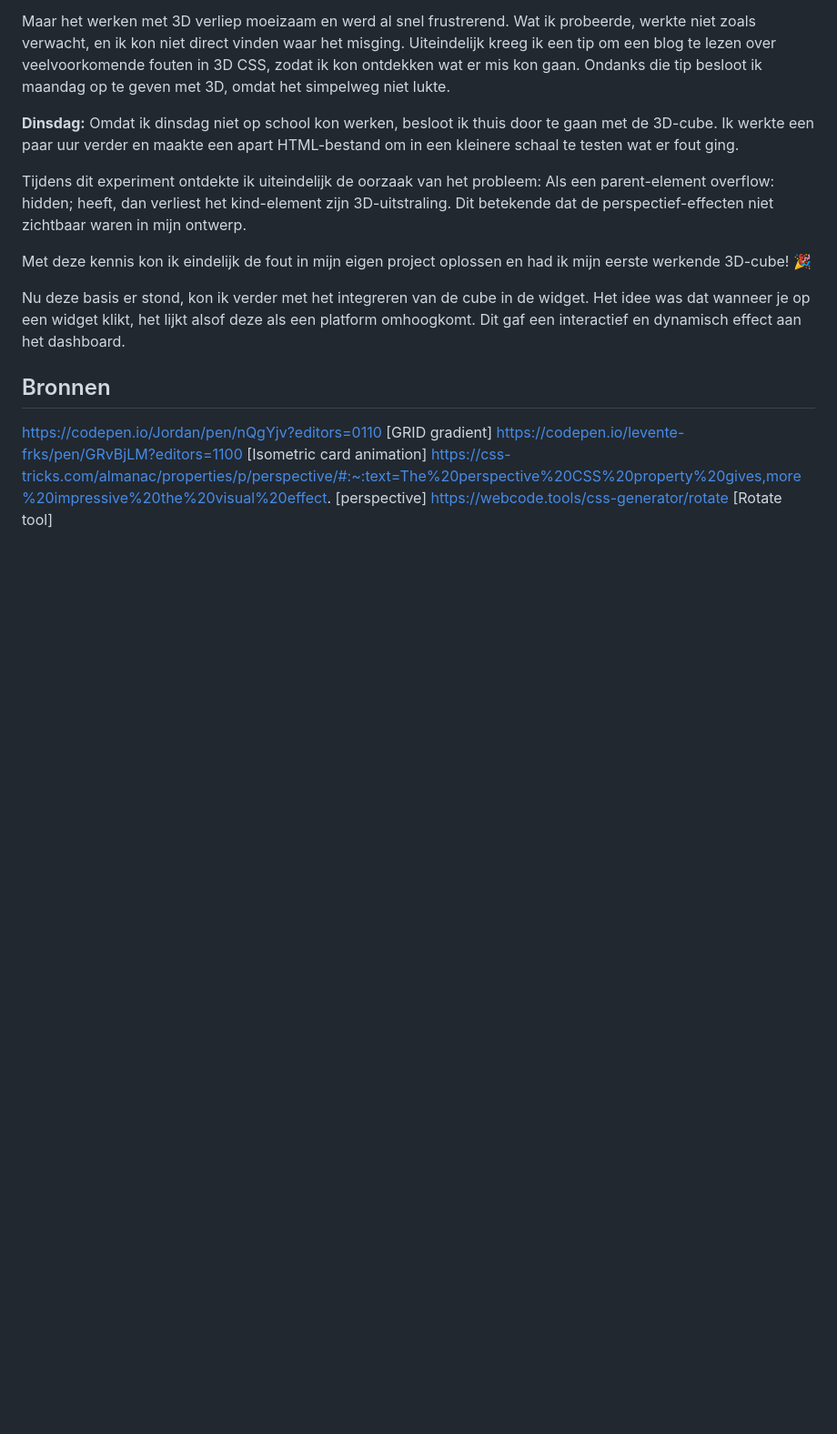
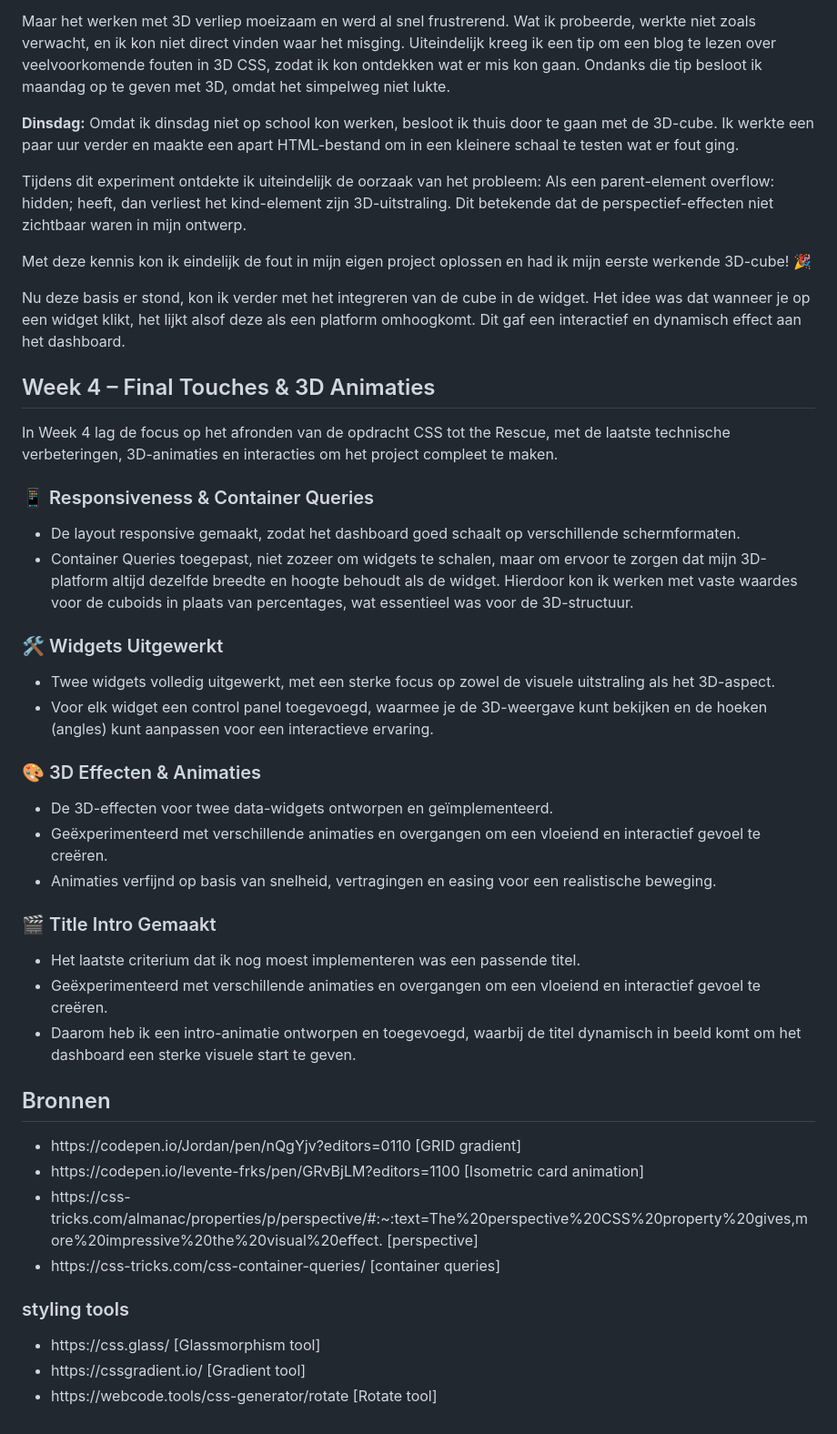
Before and after one commit to LisaxLF/CSS-to-the-rescue-24-25, a Markdown page: README.md, the part around the change. Shown at 91% size. Rendered like a GitHub page; blank space fills up the shorter version.

```diff
--- a/README.md
+++ b/README.md
@@ -73,8 +73,50 @@ Met deze kennis kon ik eindelijk de fout in mijn eigen project oplossen en had i
 
 Nu deze basis er stond, kon ik verder met het integreren van de cube in de widget. Het idee was dat wanneer je op een widget klikt, het lijkt alsof deze als een platform omhoogkomt. Dit gaf een interactief en dynamisch effect aan het dashboard.
 
+## Week 4 – Final Touches & 3D Animaties
+In Week 4 lag de focus op het afronden van de opdracht CSS tot the Rescue, met de laatste technische verbeteringen, 3D-animaties en interacties om het project compleet te maken.
+
+### 📱 Responsiveness & Container Queries
+<ul>
+  <li>De layout responsive gemaakt, zodat het dashboard goed schaalt op verschillende schermformaten.</li>
+  <li>Container Queries toegepast, niet zozeer om widgets te schalen, maar om ervoor te zorgen dat mijn 3D-platform altijd dezelfde breedte en hoogte behoudt als de widget. Hierdoor kon ik werken met vaste waardes voor de cuboids in plaats van percentages, wat essentieel was voor de 3D-structuur.
+  </li>
+</ul>
+
+### 🛠 Widgets Uitgewerkt
+<ul>
+  <li>Twee widgets volledig uitgewerkt, met een sterke focus op zowel de visuele uitstraling als het 3D-aspect.</li>
+  <li>Voor elk widget een control panel toegevoegd, waarmee je de 3D-weergave kunt bekijken en de hoeken (angles) kunt aanpassen voor een interactieve ervaring.</li>
+</ul>
+
+### 🎨 3D Effecten & Animaties
+<ul>
+  <li>De 3D-effecten voor twee data-widgets ontworpen en geïmplementeerd.</li>
+  <li>Geëxperimenteerd met verschillende animaties en overgangen om een vloeiend en interactief gevoel te creëren.</li>
+  <li>Animaties verfijnd op basis van snelheid, vertragingen en easing voor een realistische beweging.</li>
+</ul>
+
+### 🎬 Title Intro Gemaakt
+<ul>
+  <li>Het laatste criterium dat ik nog moest implementeren was een passende titel.</li>
+  <li>Geëxperimenteerd met verschillende animaties en overgangen om een vloeiend en interactief gevoel te creëren.</li>
+  <li>Daarom heb ik een intro-animatie ontworpen en toegevoegd, waarbij de titel dynamisch in beeld komt om het dashboard een sterke visuele start te geven.</li>
+</ul>
+
+
 ## Bronnen
-https://codepen.io/Jordan/pen/nQgYjv?editors=0110 [GRID gradient]
-https://codepen.io/levente-frks/pen/GRvBjLM?editors=1100 [Isometric card animation]
-https://css-tricks.com/almanac/properties/p/perspective/#:~:text=The%20perspective%20CSS%20property%20gives,more%20impressive%20the%20visual%20effect. [perspective]
-https://webcode.tools/css-generator/rotate [Rotate tool]
+
+<ul>
+  <li>https://codepen.io/Jordan/pen/nQgYjv?editors=0110 [GRID gradient]</li>
+  <li>https://codepen.io/levente-frks/pen/GRvBjLM?editors=1100 [Isometric card animation]</li>
+  <li>https://css-tricks.com/almanac/properties/p/perspective/#:~:text=The%20perspective%20CSS%20property%20gives,more%20impressive%20the%20visual%20effect. [perspective]</li>
+  <li>https://css-tricks.com/css-container-queries/ [container queries]</li>
+</ul>
+
+### styling tools
+
+<ul>
+  <li>https://css.glass/ [Glassmorphism tool]</li>
+  <li>https://cssgradient.io/ [Gradient tool]</li>
+  <li>https://webcode.tools/css-generator/rotate [Rotate tool]</li>
+</ul>
```
